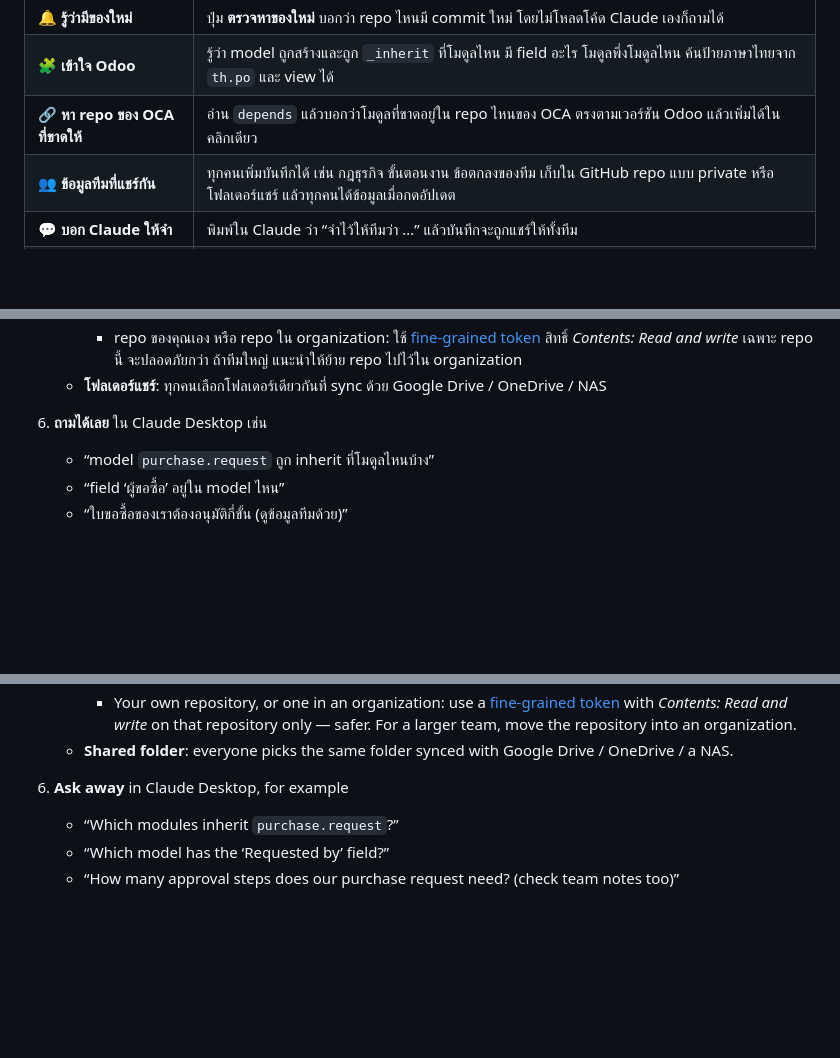
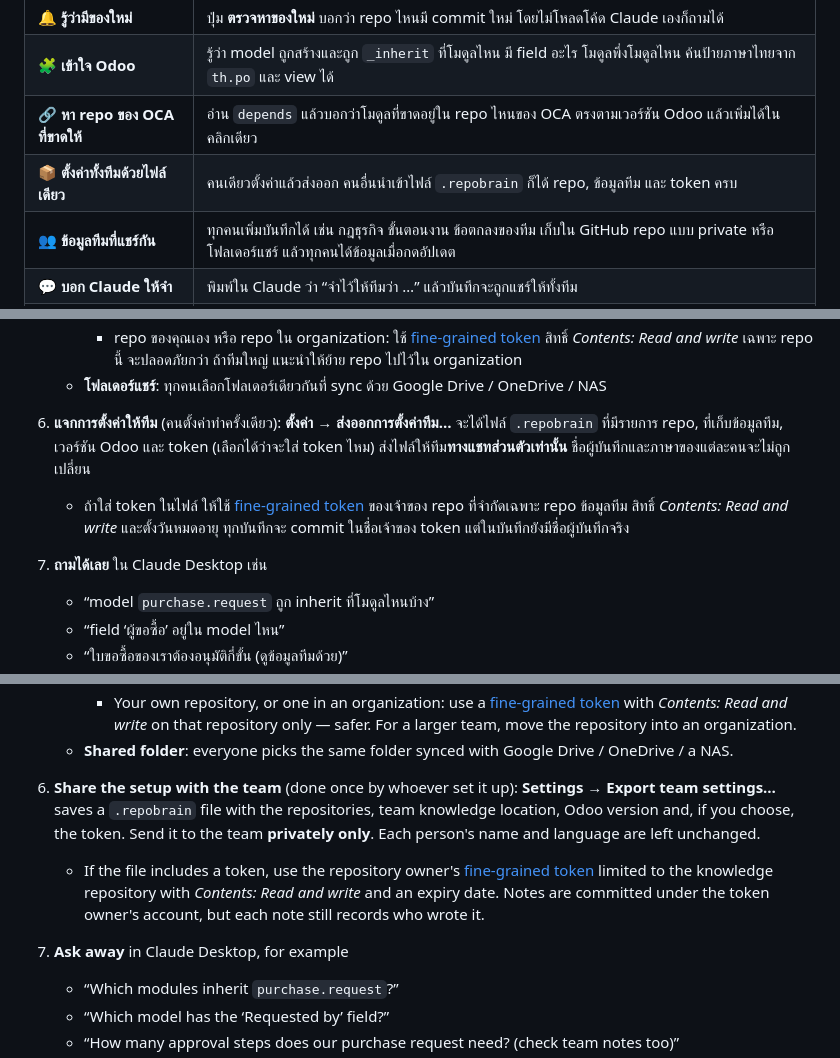
Before and after one commit to madara1150/repo-brain, a Markdown page: README.md, 3 parts joined by grey strips. Rendered like a GitHub page; blank space fills up the shorter version.

Commit message:
Add team settings export and import

```diff
--- a/README.md
+++ b/README.md
@@ -43,6 +43,7 @@
 | 🔔 **รู้ว่ามีของใหม่** | ปุ่ม **ตรวจหาของใหม่** บอกว่า repo ไหนมี commit ใหม่ โดยไม่โหลดโค้ด Claude เองก็ถามได้ |
 | 🧩 **เข้าใจ Odoo** | รู้ว่า model ถูกสร้างและถูก `_inherit` ที่โมดูลไหน มี field อะไร โมดูลพึ่งโมดูลไหน ค้นป้ายภาษาไทยจาก `th.po` และ view ได้ |
 | 🔗 **หา repo ของ OCA ที่ขาดให้** | อ่าน `depends` แล้วบอกว่าโมดูลที่ขาดอยู่ใน repo ไหนของ OCA ตรงตามเวอร์ชัน Odoo แล้วเพิ่มได้ในคลิกเดียว |
+| 📦 **ตั้งค่าทั้งทีมด้วยไฟล์เดียว** | คนเดียวตั้งค่าแล้วส่งออก คนอื่นนำเข้าไฟล์ `.repobrain` ก็ได้ repo, ข้อมูลทีม และ token ครบ |
 | 👥 **ข้อมูลทีมที่แชร์กัน** | ทุกคนเพิ่มบันทึกได้ เช่น กฎธุรกิจ ขั้นตอนงาน ข้อตกลงของทีม เก็บใน GitHub repo แบบ private หรือโฟลเดอร์แชร์ แล้วทุกคนได้ข้อมูลเมื่อกดอัปเดต |
 | 💬 **บอก Claude ให้จำ** | พิมพ์ใน Claude ว่า “จำไว้ให้ทีมว่า …” แล้วบันทึกจะถูกแชร์ให้ทั้งทีม |
 | 🔑 **ใช้ Claude ของแต่ละคน** | ทำงานเป็น MCP server ของ Claude Desktop จึงใช้บัญชีและโควตาของแต่ละคนเอง ไม่ต้องมี API key กลาง |
@@ -90,7 +93,9 @@ Claude ใช้เครื่องมือเหล่านี้ได้:
      - repo อยู่ใต้บัญชีของคนอื่น: ใช้ [classic token](https://github.com/settings/tokens/new?scopes=repo&description=Repo%20Brain) สิทธิ์ `repo` (fine-grained token ใช้กับ repo ของบัญชีคนอื่นไม่ได้)
      - repo ของคุณเอง หรือ repo ใน organization: ใช้ [fine-grained token](https://github.com/settings/personal-access-tokens/new) สิทธิ์ *Contents: Read and write* เฉพาะ repo นี้ จะปลอดภัยกว่า ถ้าทีมใหญ่ แนะนำให้ย้าย repo ไปไว้ใน organization
    - **โฟลเดอร์แชร์**: ทุกคนเลือกโฟลเดอร์เดียวกันที่ sync ด้วย Google Drive / OneDrive / NAS
-6. **ถามได้เลย** ใน Claude Desktop เช่น
+6. **แจกการตั้งค่าให้ทีม** (คนตั้งค่าทำครั้งเดียว): **ตั้งค่า** → **ส่งออกการตั้งค่าทีม…** จะได้ไฟล์ `.repobrain` ที่มีรายการ repo, ที่เก็บข้อมูลทีม, เวอร์ชัน Odoo และ token (เลือกได้ว่าจะใส่ token ไหม) ส่งไฟล์ให้ทีม**ทางแชทส่วนตัวเท่านั้น** ชื่อผู้บันทึกและภาษาของแต่ละคนจะไม่ถูกเปลี่ยน
+   - ถ้าใส่ token ในไฟล์ ให้ใช้ [fine-grained token](https://github.com/settings/personal-access-tokens/new) ของเจ้าของ repo ที่จำกัดเฉพาะ repo ข้อมูลทีม สิทธิ์ *Contents: Read and write* และตั้งวันหมดอายุ ทุกบันทึกจะ commit ในชื่อเจ้าของ token แต่ในบันทึกยังมีชื่อผู้บันทึกจริง
+7. **ถามได้เลย** ใน Claude Desktop เช่น
    - “model `purchase.request` ถูก inherit ที่โมดูลไหนบ้าง”
    - “field ‘ผู้ขอซื้อ’ อยู่ใน model ไหน”
    - “ใบขอซื้อของเราต้องอนุมัติกี่ขั้น (ดูข้อมูลทีมด้วย)”
@@ -212,7 +220,9 @@ You also need [Claude Desktop](https://claude.ai/download).
      - Repository owned by someone else's account: use a [classic token](https://github.com/settings/tokens/new?scopes=repo&description=Repo%20Brain) with the `repo` scope (fine-grained tokens can't reach another user's repositories).
      - Your own repository, or one in an organization: use a [fine-grained token](https://github.com/settings/personal-access-tokens/new) with *Contents: Read and write* on that repository only — safer. For a larger team, move the repository into an organization.
    - **Shared folder**: everyone picks the same folder synced with Google Drive / OneDrive / a NAS.
-6. **Ask away** in Claude Desktop, for example
+6. **Share the setup with the team** (done once by whoever set it up): **Settings** → **Export team settings…** saves a `.repobrain` file with the repositories, team knowledge location, Odoo version and, if you choose, the token. Send it to the team **privately only**. Each person's name and language are left unchanged.
+   - If the file includes a token, use the repository owner's [fine-grained token](https://github.com/settings/personal-access-tokens/new) limited to the knowledge repository with *Contents: Read and write* and an expiry date. Notes are committed under the token owner's account, but each note still records who wrote it.
+7. **Ask away** in Claude Desktop, for example
    - “Which modules inherit `purchase.request`?”
    - “Which model has the ‘Requested by’ field?”
    - “How many approval steps does our purchase request need? (check team notes too)”
```
Also changed, not shown: other parts of README.md (+5 -0 lines), docs/screenshots/settings-en.png, docs/screenshots/settings-th.png, 7 other files.
